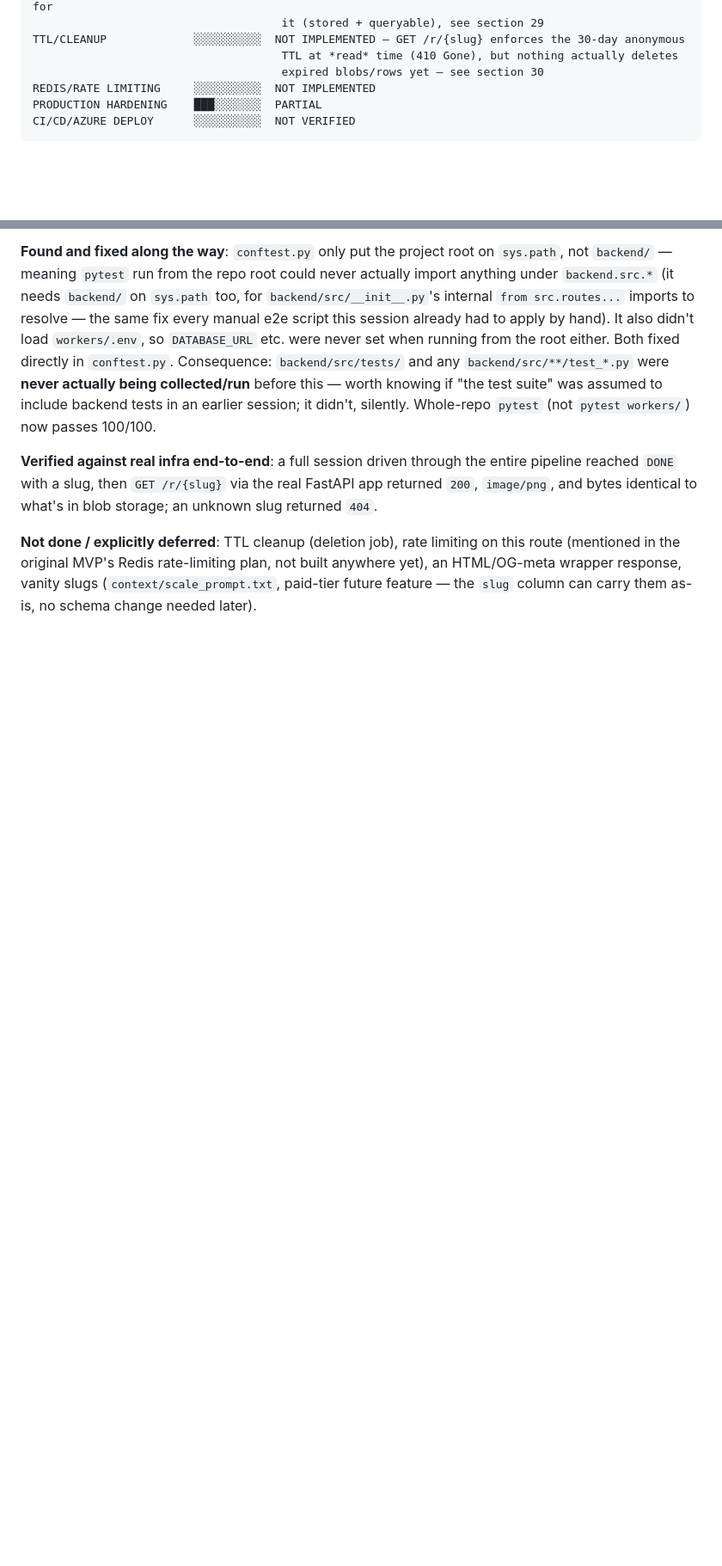
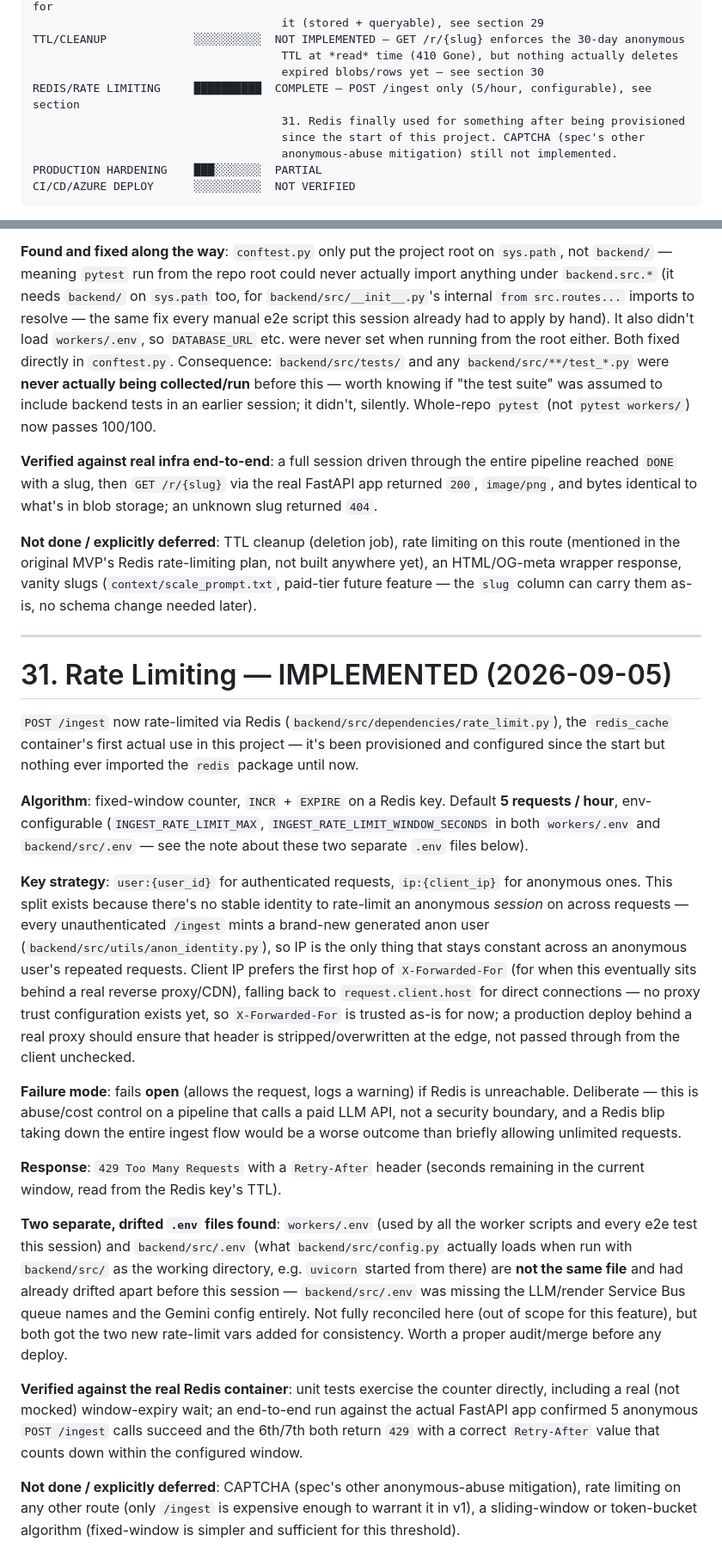
Before and after one commit to kev0-4/resume_roast_arena_public_dev, a Markdown page: MIGRATION DOCS/Resume_Roast_Arena_Project_Documentation.md, 2 parts joined by grey strips. Shown at 86% size. Rendered like a GitHub page; blank space fills up the shorter version.

Commit message:
docs: mark rate limiting implemented, add section 31
Status table and the "Rate limiting / CAPTCHA" stub now reflect that
per-IP/per-user rate limiting on POST /ingest is built. Section 31 has
the full implementation record, and flags a found-but-not-fixed issue:
workers/.env and backend/src/.env are two separate, already-drifted
.env files -- worth a proper audit before any deploy.

Co-Authored-By: Claude Sonnet 5 <noreply@anthropic.com>
Claude-Session: https://claude.ai/code/session_01Vu9jiJK9RmpPvFn3sgUhRi

````diff
--- a/MIGRATION DOCS/Resume_Roast_Arena_Project_Documentation.md
+++ b/MIGRATION DOCS/Resume_Roast_Arena_Project_Documentation.md
@@ -1454,7 +1454,10 @@ LEADERBOARD/GLOBAL CMP  ░░░░░░░░░░  NOT IMPLEMENTED — plan
 TTL/CLEANUP             ░░░░░░░░░░  NOT IMPLEMENTED — GET /r/{slug} enforces the 30-day anonymous
                                      TTL at *read* time (410 Gone), but nothing actually deletes
                                      expired blobs/rows yet — see section 30
-REDIS/RATE LIMITING     ░░░░░░░░░░  NOT IMPLEMENTED
+REDIS/RATE LIMITING     ██████████  COMPLETE — POST /ingest only (5/hour, configurable), see section
+                                     31. Redis finally used for something after being provisioned
+                                     since the start of this project. CAPTCHA (spec's other
+                                     anonymous-abuse mitigation) still not implemented.
 PRODUCTION HARDENING    ███░░░░░░░  PARTIAL
 CI/CD/AZURE DEPLOY      ░░░░░░░░░░  NOT VERIFIED
 ```
@@ -1544,3 +1547,23 @@ The reference component's sparkline/`longStat` trend graph has **no real data so
 **Verified against real infra end-to-end**: a full session driven through the entire pipeline reached `DONE` with a slug, then `GET /r/{slug}` via the real FastAPI app returned `200`, `image/png`, and bytes identical to what's in blob storage; an unknown slug returned `404`.
 
 **Not done / explicitly deferred**: TTL cleanup (deletion job), rate limiting on this route (mentioned in the original MVP's Redis rate-limiting plan, not built anywhere yet), an HTML/OG-meta wrapper response, vanity slugs (`context/scale_prompt.txt`, paid-tier future feature — the `slug` column can carry them as-is, no schema change needed later).
+
+---
+
+# 31. Rate Limiting — IMPLEMENTED (2026-09-05)
+
+`POST /ingest` now rate-limited via Redis (`backend/src/dependencies/rate_limit.py`), the `redis_cache` container's first actual use in this project — it's been provisioned and configured since the start but nothing ever imported the `redis` package until now.
+
+**Algorithm**: fixed-window counter, `INCR` + `EXPIRE` on a Redis key. Default **5 requests / hour**, env-configurable (`INGEST_RATE_LIMIT_MAX`, `INGEST_RATE_LIMIT_WINDOW_SECONDS` in both `workers/.env` and `backend/src/.env` — see the note about these two separate `.env` files below).
+
+**Key strategy**: `user:{user_id}` for authenticated requests, `ip:{client_ip}` for anonymous ones. This split exists because there's no stable identity to rate-limit an anonymous *session* on across requests — every unauthenticated `/ingest` mints a brand-new generated anon user (`backend/src/utils/anon_identity.py`), so IP is the only thing that stays constant across an anonymous user's repeated requests. Client IP prefers the first hop of `X-Forwarded-For` (for when this eventually sits behind a real reverse proxy/CDN), falling back to `request.client.host` for direct connections — no proxy trust configuration exists yet, so `X-Forwarded-For` is trusted as-is for now; a production deploy behind a real proxy should ensure that header is stripped/overwritten at the edge, not passed through from the client unchecked.
+
+**Failure mode**: fails **open** (allows the request, logs a warning) if Redis is unreachable. Deliberate — this is abuse/cost control on a pipeline that calls a paid LLM API, not a security boundary, and a Redis blip taking down the entire ingest flow would be a worse outcome than briefly allowing unlimited requests.
+
+**Response**: `429 Too Many Requests` with a `Retry-After` header (seconds remaining in the current window, read from the Redis key's TTL).
+
+**Two separate, drifted `.env` files found**: `workers/.env` (used by all the worker scripts and every e2e test this session) and `backend/src/.env` (what `backend/src/config.py` actually loads when run with `backend/src/` as the working directory, e.g. `uvicorn` started from there) are **not the same file** and had already drifted apart before this session — `backend/src/.env` was missing the LLM/render Service Bus queue names and the Gemini config entirely. Not fully reconciled here (out of scope for this feature), but both got the two new rate-limit vars added for consistency. Worth a proper audit/merge before any deploy.
+
+**Verified against the real Redis container**: unit tests exercise the counter directly, including a real (not mocked) window-expiry wait; an end-to-end run against the actual FastAPI app confirmed 5 anonymous `POST /ingest` calls succeed and the 6th/7th both return `429` with a correct `Retry-After` value that counts down within the configured window.
+
+**Not done / explicitly deferred**: CAPTCHA (spec's other anonymous-abuse mitigation), rate limiting on any other route (only `/ingest` is expensive enough to warrant it in v1), a sliding-window or token-bucket algorithm (fixed-window is simpler and sufficient for this threshold).
````
Also changed, not shown: other parts of MIGRATION DOCS/Resume_Roast_Arena_Project_Documentation.md (+3 -3 lines).
